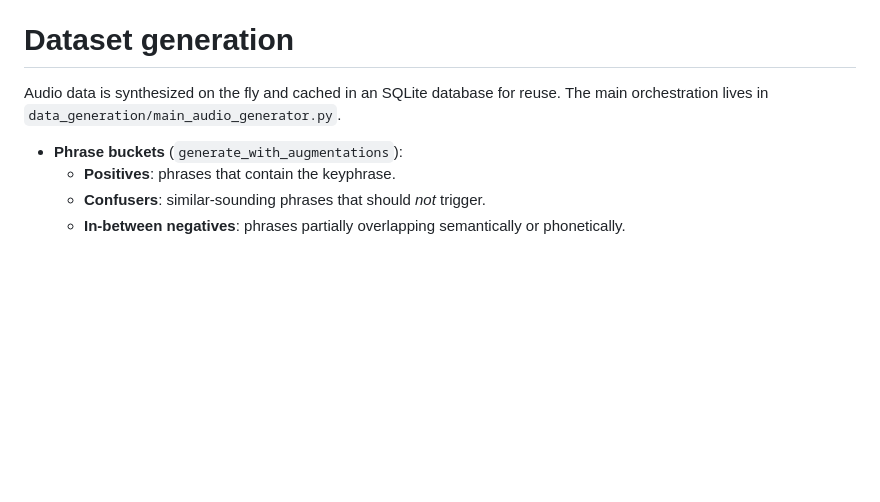
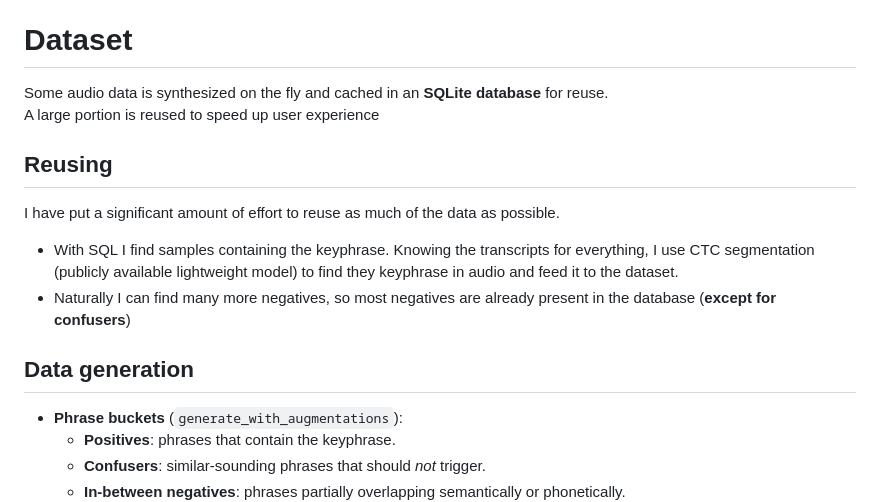
Before and after one commit to Lukasz13866417/KeyphraseActivation, a Markdown page: README.md, the part around the change. Rendered like a GitHub page; blank space fills up the shorter version.

Commit message:
Using CTC segmentation to extract keyphrase from older samples

```diff
--- a/README.md
+++ b/README.md
@@ -23,11 +23,16 @@ The core model is a small convolutional–recurrent network (`TinyCRNN`) trained
   - CLI: `python main.py` prompts for a keyphrase, generates data, trains, and prints metrics.
   - Web UI: `uv run webui/manage.py runserver` starts the Django app where you can enter a phrase and download the trained model.
 
-# Dataset generation
+# Dataset
 
-Audio data is synthesized on the fly and cached in an SQLite database for reuse.
-The main orchestration lives in `data_generation/main_audio_generator.py`.
+Some audio data is synthesized on the fly and cached in an **SQLite database** for reuse.<br>
+A large portion is reused to speed up user experience
+## Reusing
+I have put a significant amount of effort to reuse as much of the data as possible. <br>
+- With SQL I find samples containing the keyphrase. Knowing the transcripts for everything, I use CTC segmentation (publicly available lightweight model) to find they keyphrase in audio and feed it to the dataset.
+- Naturally I can find many more negatives, so most negatives are already present in the database (**except for confusers**)
 
+## Data generation
 - **Phrase buckets** (`generate_with_augmentations`):
   - **Positives**: phrases that contain the keyphrase.
   - **Confusers**: similar-sounding phrases that should *not* trigger.
```
